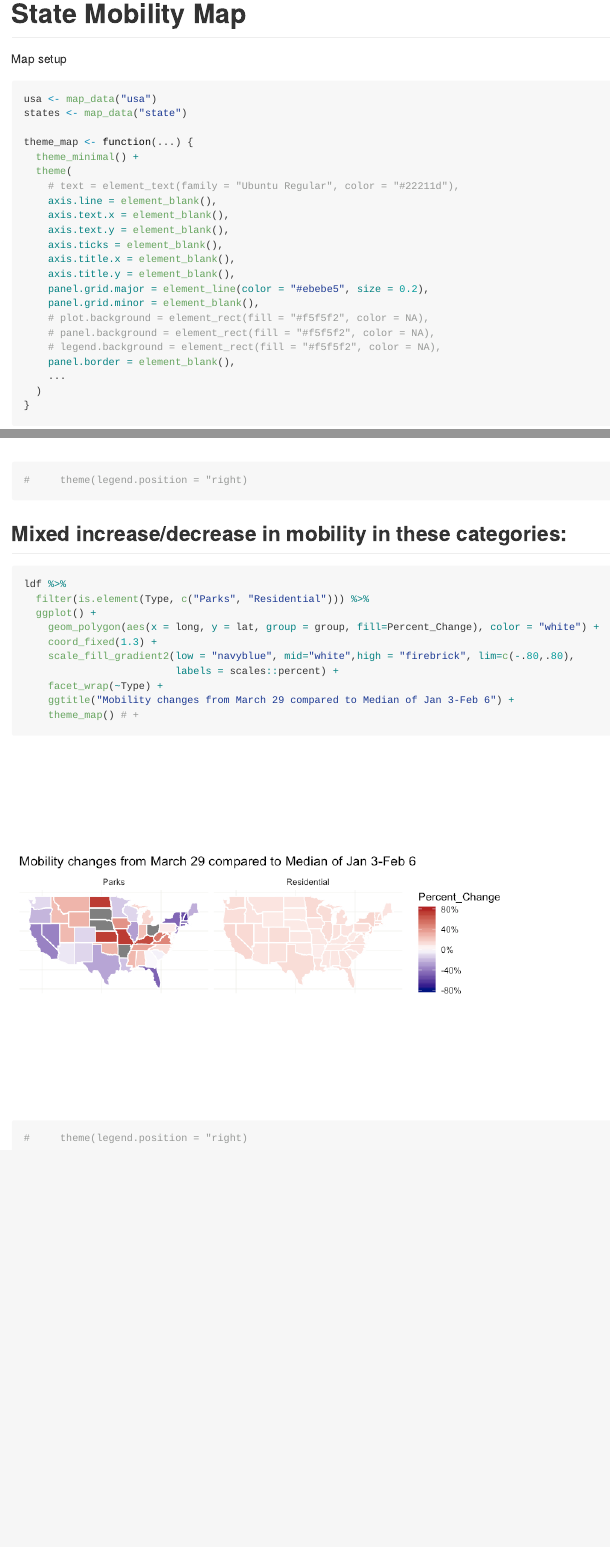
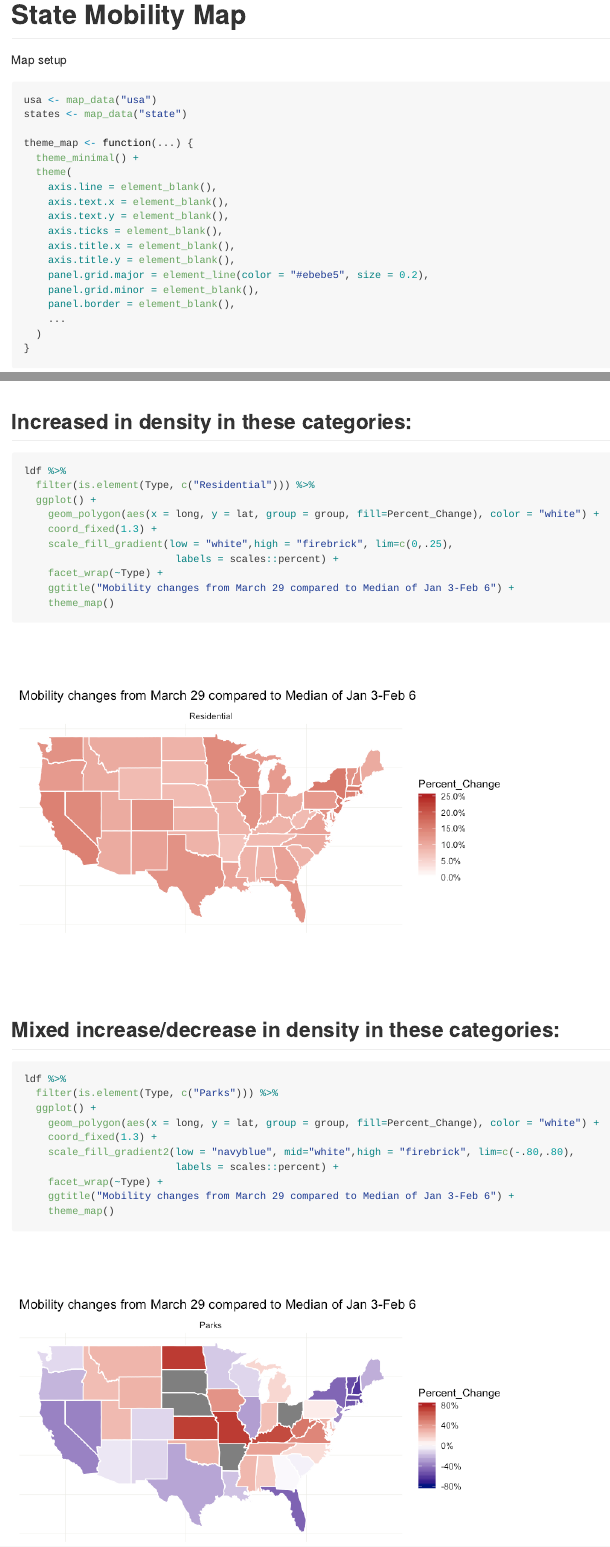
Before and after one commit to mychan24/covid19_google_mobility_map, an R Markdown document (covid19_google_mobility_mapped_3_29.Rmd): the page in a window 1100 px wide, from its top, and a second part further down, joined at a grey line. The pictures show the output file covid19_google_mobility_mapped_3_29.md that the author committed with the source, drawn offline in the style of GitHub; long lines of code are wrapped.

Commit message:
Separate increase/mixed map

````diff
--- a/covid19_google_mobility_mapped_3_29.Rmd
+++ b/covid19_google_mobility_mapped_3_29.Rmd
@@ -22,7 +22,6 @@ states <- map_data("state")
 theme_map <- function(...) {
   theme_minimal() +
   theme(
-    # text = element_text(family = "Ubuntu Regular", color = "#22211d"),
     axis.line = element_blank(),
     axis.text.x = element_blank(),
     axis.text.y = element_blank(),
@@ -31,9 +30,6 @@ theme_map <- function(...) {
     axis.title.y = element_blank(),
     panel.grid.major = element_line(color = "#ebebe5", size = 0.2),
     panel.grid.minor = element_blank(),
-    # plot.background = element_rect(fill = "#f5f5f2", color = NA),
-    # panel.background = element_rect(fill = "#f5f5f2", color = NA),
-    # legend.background = element_rect(fill = "#f5f5f2", color = NA),
     panel.border = element_blank(),
     ...
   )
@@ -104,11 +99,27 @@ ldf %>%
-#     theme(legend.position = "right)
+    theme_map()
 
 ```
 
-## Mixed increase/decrease in mobility in these categories:
+## Increased in density in these categories:
+```{r increasemap}
+ldf %>%
+  filter(is.element(Type, c("Residential"))) %>%
+  ggplot() +
+    geom_polygon(aes(x = long, y = lat, group = group, fill=Percent_Change), color = "white") +
+    coord_fixed(1.3) +
+    scale_fill_gradient(low = "white",high = "firebrick", lim=c(0,.25),
+                         labels = scales::percent) +
+    facet_wrap(~Type) +
+    ggtitle("Mobility changes from March 29 compared to Median of Jan 3-Feb 6") +
+    theme_map()
+
+```
+
+## Mixed increase/decrease in density in these categories:
+
 ```{r mixmap}
 ldf %>%
-  filter(is.element(Type, c("Parks", "Residential"))) %>%
+  filter(is.element(Type, c("Parks"))) %>%
   ggplot() +
     geom_polygon(aes(x = long, y = lat, group = group, fill=Percent_Change), color = "white") +
     coord_fixed(1.3) +
@@ -116,7 +127,6 @@ ldf %>%
                          labels = scales::percent) +
     facet_wrap(~Type) +
     ggtitle("Mobility changes from March 29 compared to Median of Jan 3-Feb 6") +
-    theme_map() # +
-#     theme(legend.position = "right)
+    theme_map()
 
 ```
````
Also changed, not shown: README.md, covid19_google_mobility_mapped_3_29.md, covid19_google_mobility_mapped_3_29_files/figure-gfm/increasemap-1.png (added), covid19_google_mobility_mapped_3_29_files/figure-gfm/mixmap-1.png, covid19_google_mobility_mapped_3_29.Rmd (3 more changed lines).
